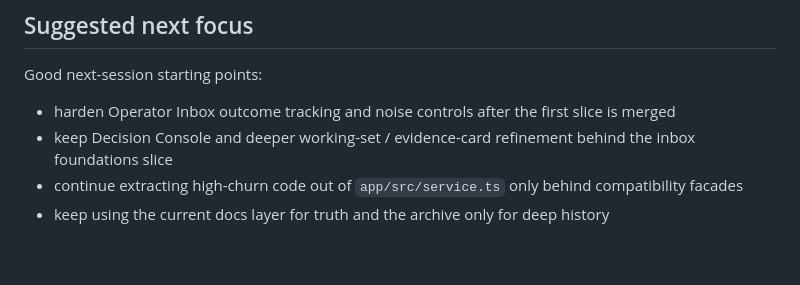
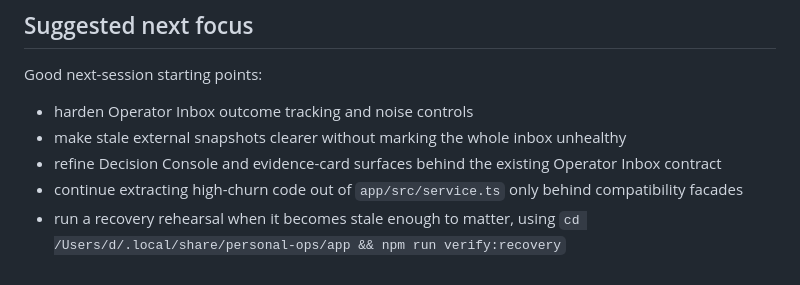
Before and after one commit to saagpatel/personal-ops, a Markdown page: docs/CURRENT-STATE.md, the part around one of its changes. Rendered like a GitHub page.

```diff
--- a/docs/CURRENT-STATE.md
+++ b/docs/CURRENT-STATE.md
@@ -126,7 +131,8 @@ What that means for the next session:
 
 Good next-session starting points:
 
-- harden Operator Inbox outcome tracking and noise controls after the first slice is merged
-- keep Decision Console and deeper working-set / evidence-card refinement behind the inbox foundations slice
+- harden Operator Inbox outcome tracking and noise controls
+- make stale external snapshots clearer without marking the whole inbox unhealthy
+- refine Decision Console and evidence-card surfaces behind the existing Operator Inbox contract
 - continue extracting high-churn code out of `app/src/service.ts` only behind compatibility facades
-- keep using the current docs layer for truth and the archive only for deep history
+- run a recovery rehearsal when it becomes stale enough to matter, using `cd /Users/d/.local/share/personal-ops/app && npm run verify:recovery`
```
Also changed, not shown: other parts of docs/CURRENT-STATE.md (+84 -79 lines), docs/CODEX-CHATGPT-MACHINE-SNAPSHOT.md (added, +201 -0 lines).
